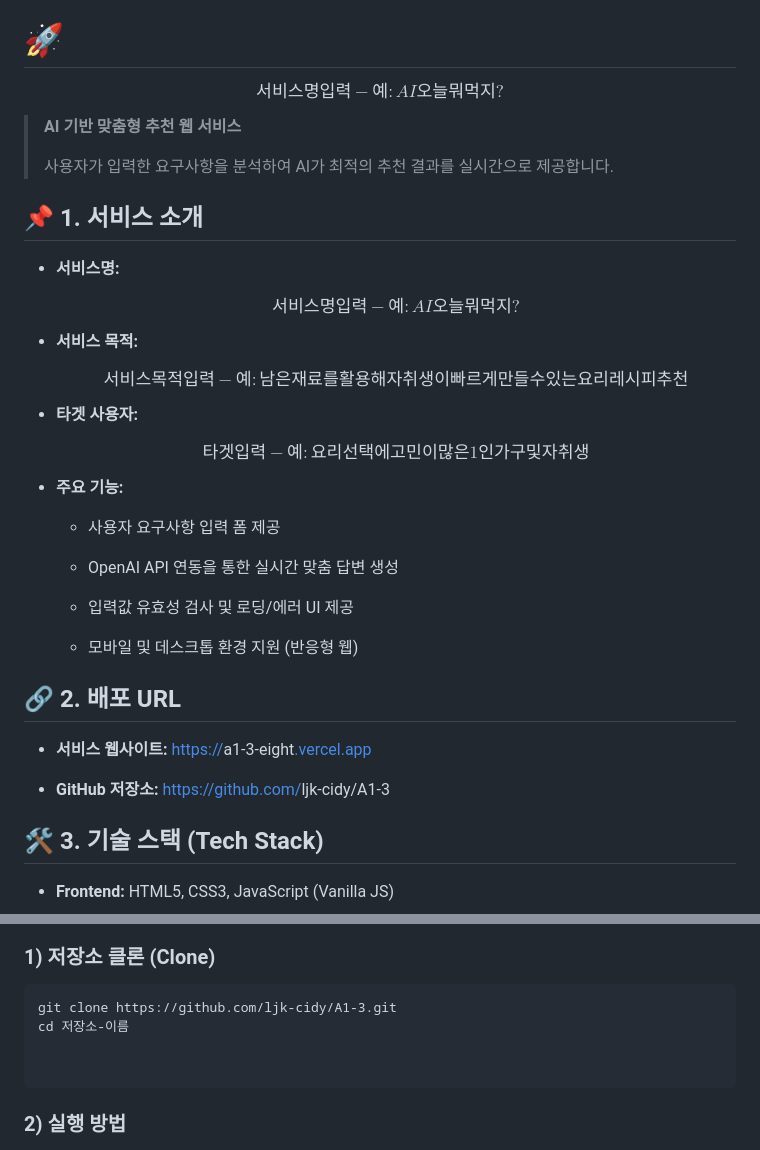
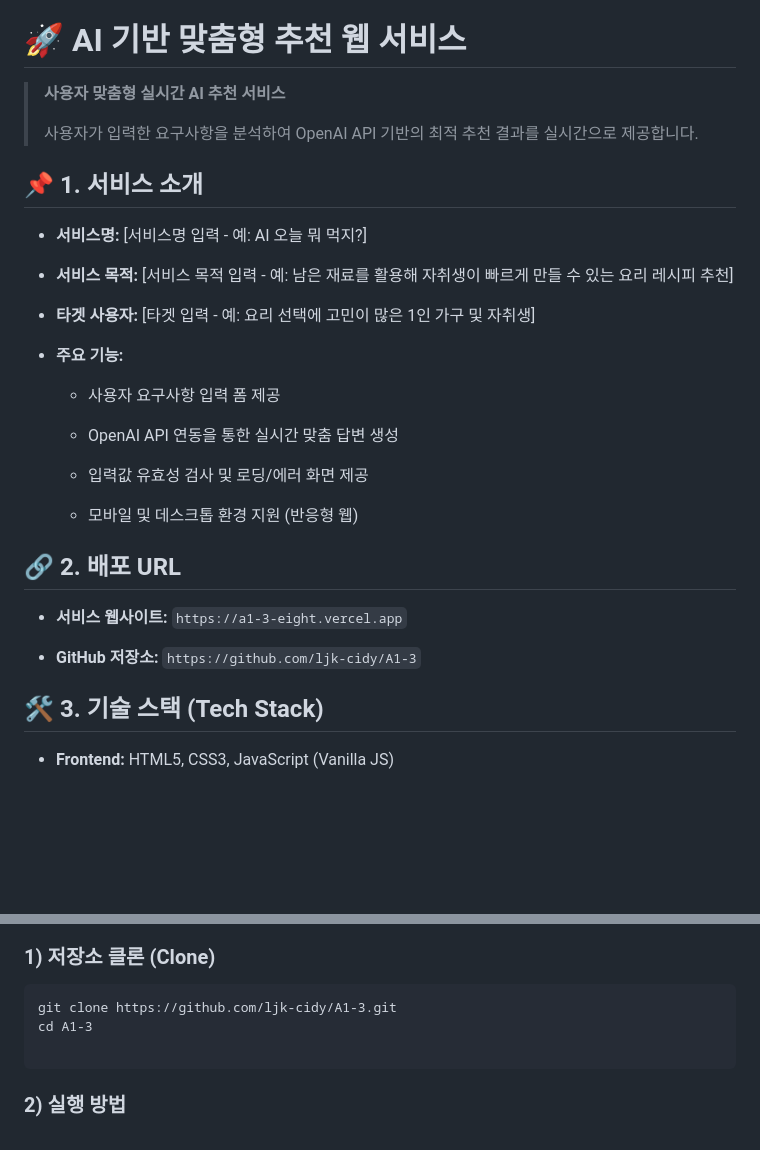
Before and after one commit to ljk-cidy/A1-3, a Markdown page: README.md, 2 parts joined by grey strips. Rendered like a GitHub page; blank space fills up the shorter version.

Commit message:
AI기반 맞춤형 추천 웹 서비스

````diff
--- a/README.md
+++ b/README.md
@@ -19,35 +19,19 @@
   - 로딩 중: 버튼 비활성화 및 "AI가 레시피를 생각 중입니다..." 애니메이션 표시
 
 
-# 🚀
+# 🚀 AI 기반 맞춤형 추천 웹 서비스
 
-$$
-서비스명 입력 - 예: AI 오늘 뭐 먹지?
-$$
-
-> **AI 기반 맞춤형 추천 웹 서비스**
+> **사용자 맞춤형 실시간 AI 추천 서비스**
 >
-> 사용자가 입력한 요구사항을 분석하여 AI가 최적의 추천 결과를 실시간으로 제공합니다.
+> 사용자가 입력한 요구사항을 분석하여 OpenAI API 기반의 최적 추천 결과를 실시간으로 제공합니다.
 
 ## 📌 1. 서비스 소개
 
-* **서비스명:**
+* **서비스명:** \[서비스명 입력 - 예: AI 오늘 뭐 먹지?\]
 
-  $$
-  서비스명 입력 - 예: AI 오늘 뭐 먹지?
-  $$
+* **서비스 목적:** \[서비스 목적 입력 - 예: 남은 재료를 활용해 자취생이 빠르게 만들 수 있는 요리 레시피 추천\]
 
-* **서비스 목적:**
-
-  $$
-  서비스 목적 입력 - 예: 남은 재료를 활용해 자취생이 빠르게 만들 수 있는 요리 레시피 추천
-  $$
-
-* **타겟 사용자:**
-
-  $$
-  타겟 입력 - 예: 요리 선택에 고민이 많은 1인 가구 및 자취생
-  $$
+* **타겟 사용자:** \[타겟 입력 - 예: 요리 선택에 고민이 많은 1인 가구 및 자취생\]
 
 * **주요 기능:**
 
@@ -55,15 +39,15 @@ $$
 
   * OpenAI API 연동을 통한 실시간 맞춤 답변 생성
 
-  * 입력값 유효성 검사 및 로딩/에러 UI 제공
+  * 입력값 유효성 검사 및 로딩/에러 화면 제공
 
   * 모바일 및 데스크톱 환경 지원 (반응형 웹)
 
 ## 🔗 2. 배포 URL
 
-* **서비스 웹사이트:** [https://](https://a1-3-eight.vercel.app)a1-3-eight[.vercel.app](https://a1-3-eight.vercel.app)
+* **서비스 웹사이트:** `https://a1-3-eight.vercel.app`
 
-* **GitHub 저장소:** [https://github.com/](https://github.com/ljk-cidy/A1-3?utm_source=gemini)ljk-cidy/A1-3
+* **GitHub 저장소:** `https://github.com/ljk-cidy/A1-3`
 
 ## 🛠️ 3. 기술 스택 (Tech Stack)
 
@@ -103,8 +87,7 @@ $$
 
 ```
 git clone https://github.com/ljk-cidy/A1-3.git
-cd 저장소-이름
-
+cd A1-3
 
 ```
 
````
Also changed, not shown: other parts of README.md (+0 -1 lines).
